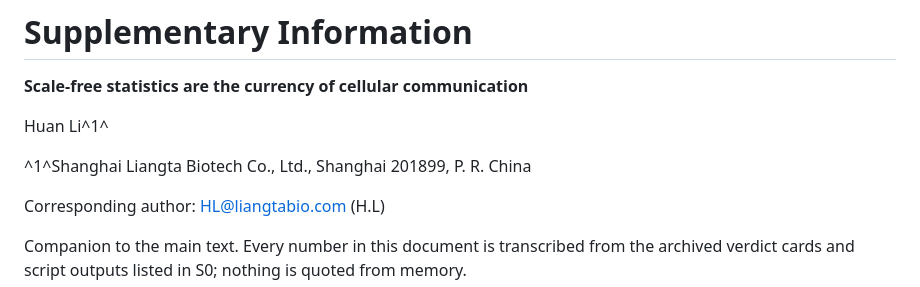
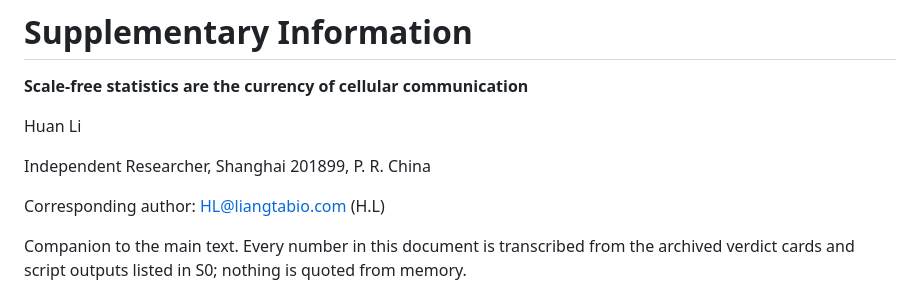
Before and after one commit to lihuanlz/cell-communication-audit, a Markdown page: 01_manuscript/Nature_SI_v06_submission_2026-09-28.md, the part around the change. GitHub-like rendering.

Commit message:
Affiliation: independent researcher

```diff
--- a/01_manuscript/Nature_SI_v06_submission_2026-09-28.md
+++ b/01_manuscript/Nature_SI_v06_submission_2026-09-28.md
@@ -2,9 +2,9 @@
 
 **Scale-free statistics are the currency of cellular communication**
 
-Huan Li^1^
+Huan Li
 
-^1^Shanghai Liangta Biotech Co., Ltd., Shanghai 201899, P. R. China
+Independent Researcher, Shanghai 201899, P. R. China
 
 Corresponding author: HL@liangtabio.com (H.L)
 
```
Also changed, not shown: 01_manuscript/Nature_main_v06_submission_2026-09-28.md (+2 -2 lines).
